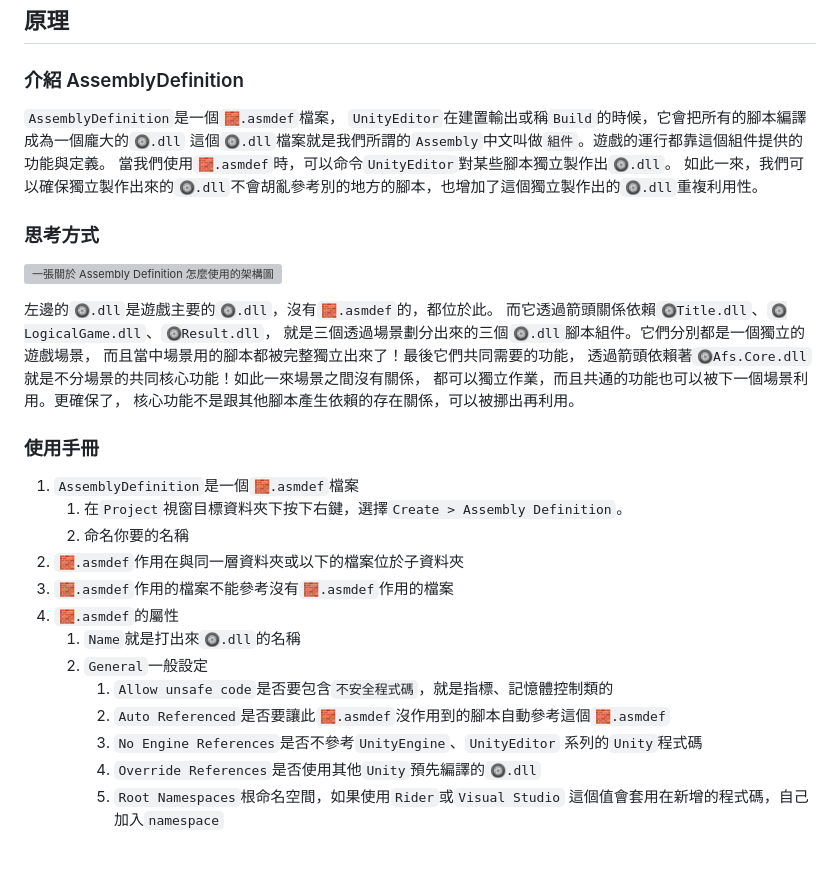
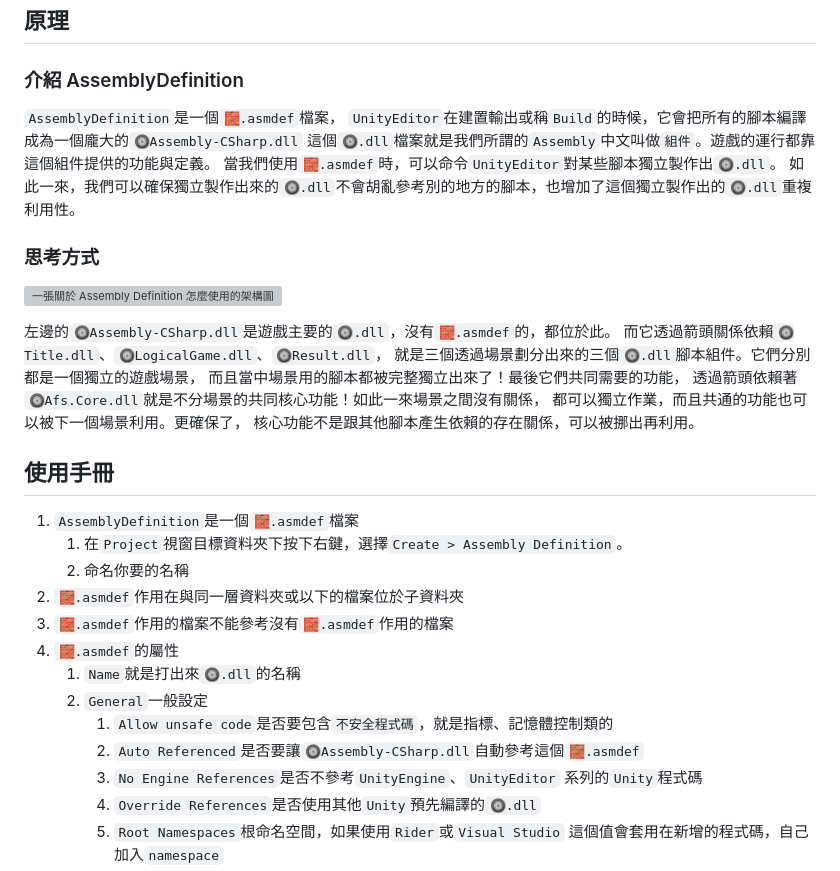
Before and after one commit to aakwewaanaqa/learning-records, a Markdown page: 管理依賴.md, the part around the change. Rendered like a GitHub page; grey boxes are pictures that could not be loaded.

Commit message:
增加解說

```diff
--- a/管理依賴.md
+++ b/管理依賴.md
@@ -20,7 +20,7 @@
 ### 介紹 AssemblyDefinition
 
 `AssemblyDefinition`是一個`🧱.asmdef`檔案，
-`UnityEditor`在建置輸出或稱`Build`的時候，它會把所有的腳本編譯成為一個龐大的`🛞.dll`
+`UnityEditor`在建置輸出或稱`Build`的時候，它會把所有的腳本編譯成為一個龐大的`🛞Assembly-CSharp.dll`
 這個`🛞.dll`檔案就是我們所謂的`Assembly`中文叫做`組件`。遊戲的運行都靠這個組件提供的功能與定義。
 當我們使用`🧱.asmdef`時，可以命令`UnityEditor`對某些腳本獨立製作出`🛞.dll`。
 如此一來，我們可以確保獨立製作出來的`🛞.dll`不會胡亂參考別的地方的腳本，也增加了這個獨立製作出的`🛞.dll`重複利用性。
@@ -29,7 +29,7 @@
 
 ![一張關於 Assembly Definition 怎麼使用的架構圖](assembly.png)
 
-左邊的`🛞.dll`是遊戲主要的`🛞.dll`，沒有`🧱.asmdef`的，都位於此。
+左邊的`🛞Assembly-CSharp.dll`是遊戲主要的`🛞.dll`，沒有`🧱.asmdef`的，都位於此。
 而它透過箭頭關係依賴`🛞Title.dll`、`🛞LogicalGame.dll`、`🛞Result.dll`，
 就是三個透過場景劃分出來的三個`🛞.dll`腳本組件。它們分別都是一個獨立的遊戲場景，
 而且當中場景用的腳本都被完整獨立出來了！最後它們共同需要的功能，
@@ -37,7 +37,7 @@
 都可以獨立作業，而且共通的功能也可以被下一個場景利用。更確保了，
 核心功能不是跟其他腳本產生依賴的存在關係，可以被挪出再利用。
 
-### 使用手冊
+## 使用手冊
 
 1. `AssemblyDefinition`是一個`🧱.asmdef`檔案
     1. 在`Project`視窗目標資料夾下按下右鍵，選擇`Create > Assembly Definition`。
@@ -48,7 +48,7 @@
    1. `Name`就是打出來`🛞.dll`的名稱
    2. `General`一般設定
       1. `Allow unsafe code`是否要包含`不安全程式碼`，就是指標、記憶體控制類的
-      2. `Auto Referenced`是否要讓此`🧱.asmdef`沒作用到的腳本自動參考這個`🧱.asmdef`
+      2. `Auto Referenced`是否要讓`🛞Assembly-CSharp.dll`自動參考這個`🧱.asmdef`
       3. `No Engine References`是否不參考`UnityEngine`、`UnityEditor`
          系列的`Unity`程式碼
       4. `Override References`是否使用其他`Unity`預先編譯的`🛞.dll`
```
